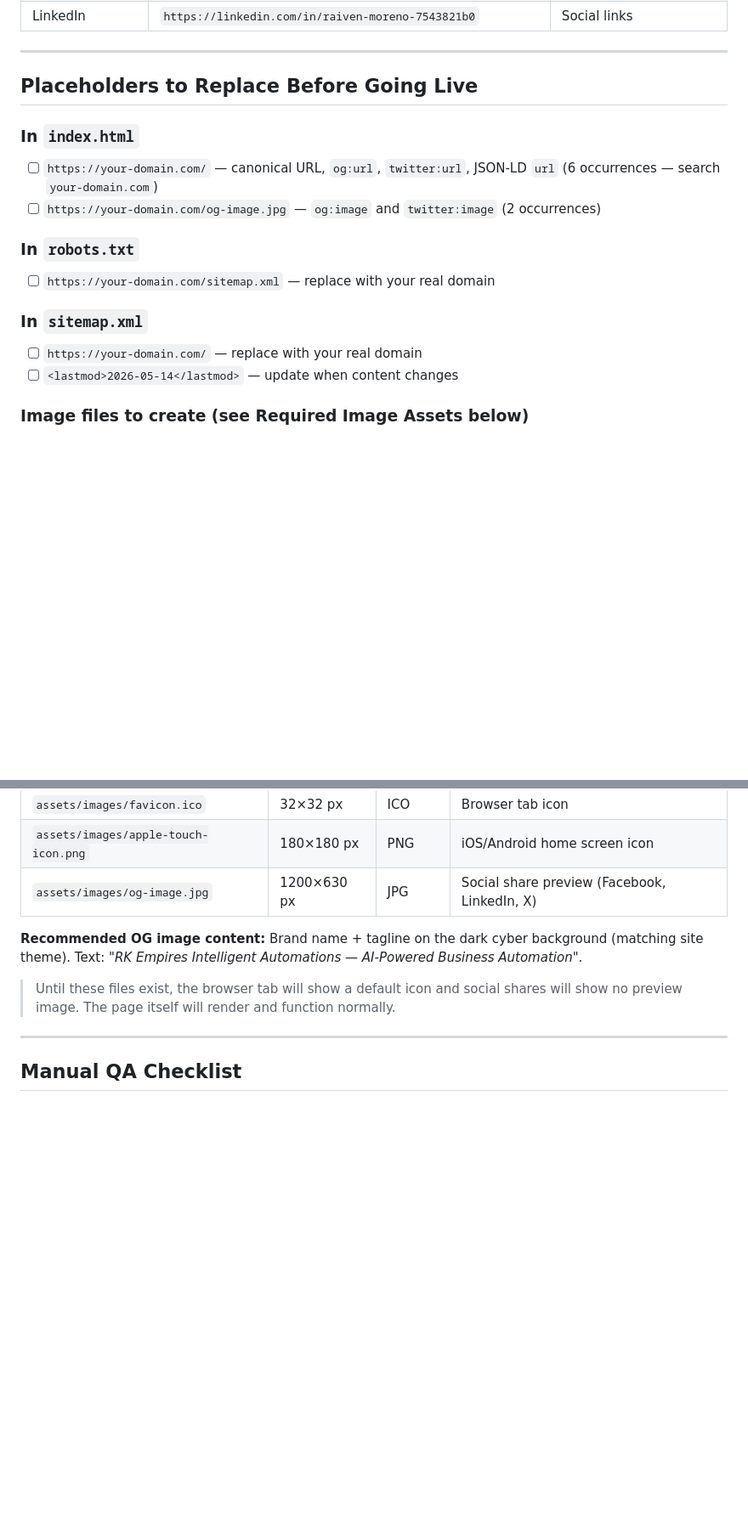
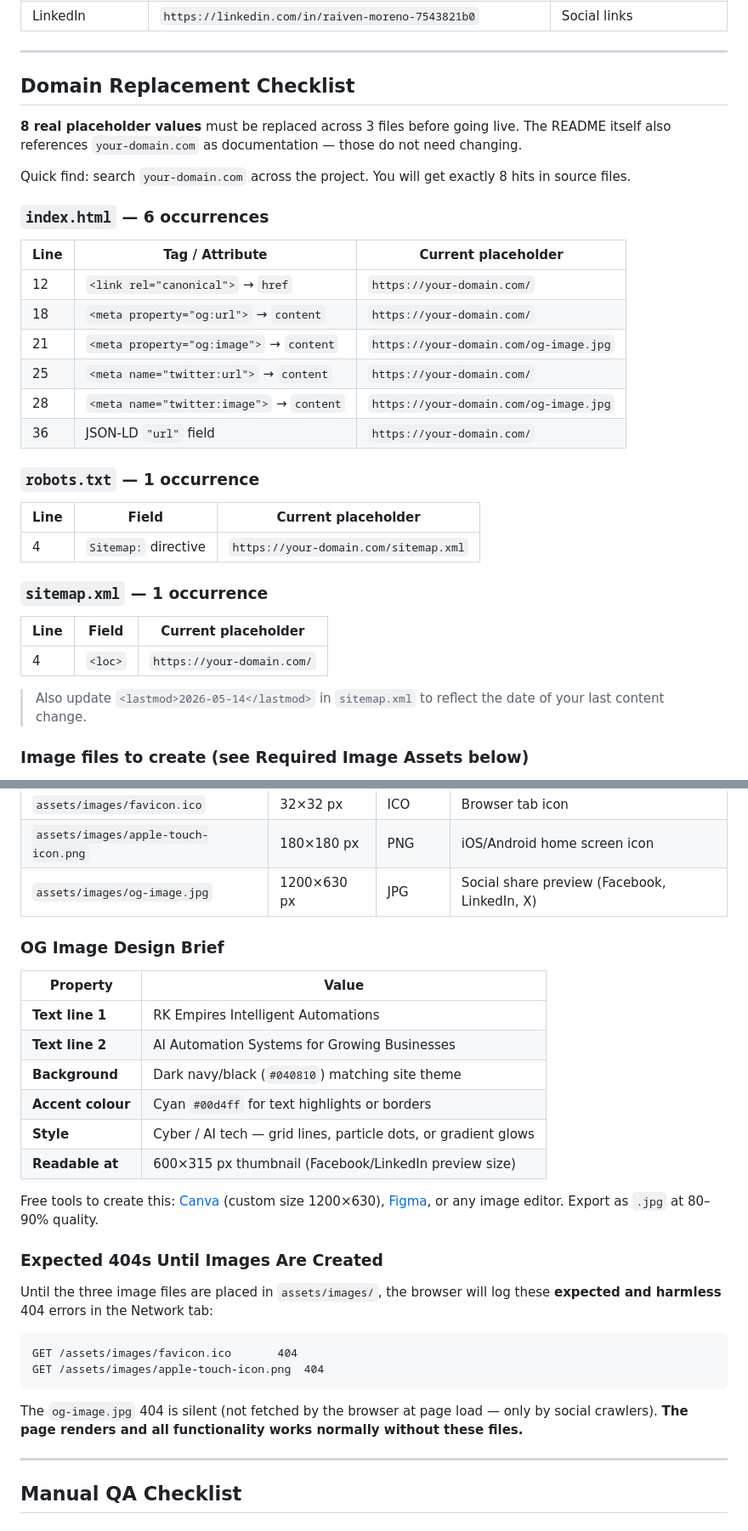
Before and after one commit to Raiven025/RK-Empires-Intelligent-Automations, a Markdown page: README.md, 2 parts joined by grey strips. Shown at 85% size. Drawn GitHub-style; blank space fills up the shorter version.

````diff
--- a/README.md
+++ b/README.md
@@ -56,18 +56,36 @@ Then open `http://localhost:8080`
 
 ---
 
-## Placeholders to Replace Before Going Live
+## Domain Replacement Checklist
 
-### In `index.html`
-- [ ] `https://your-domain.com/` — canonical URL, `og:url`, `twitter:url`, JSON-LD `url` (6 occurrences — search `your-domain.com`)
-- [ ] `https://your-domain.com/og-image.jpg` — `og:image` and `twitter:image` (2 occurrences)
+**8 real placeholder values** must be replaced across 3 files before going live. The README itself also references `your-domain.com` as documentation — those do not need changing.
 
-### In `robots.txt`
-- [ ] `https://your-domain.com/sitemap.xml` — replace with your real domain
+Quick find: search `your-domain.com` across the project. You will get exactly 8 hits in source files.
 
-### In `sitemap.xml`
-- [ ] `https://your-domain.com/` — replace with your real domain
-- [ ] `<lastmod>2026-05-14</lastmod>` — update when content changes
+### `index.html` — 6 occurrences
+
+| Line | Tag / Attribute | Current placeholder |
+|---|---|---|
+| 12 | `<link rel="canonical">` → `href` | `https://your-domain.com/` |
+| 18 | `<meta property="og:url">` → `content` | `https://your-domain.com/` |
+| 21 | `<meta property="og:image">` → `content` | `https://your-domain.com/og-image.jpg` |
+| 25 | `<meta name="twitter:url">` → `content` | `https://your-domain.com/` |
+| 28 | `<meta name="twitter:image">` → `content` | `https://your-domain.com/og-image.jpg` |
+| 36 | JSON-LD `"url"` field | `https://your-domain.com/` |
+
+### `robots.txt` — 1 occurrence
+
+| Line | Field | Current placeholder |
+|---|---|---|
+| 4 | `Sitemap:` directive | `https://your-domain.com/sitemap.xml` |
+
+### `sitemap.xml` — 1 occurrence
+
+| Line | Field | Current placeholder |
+|---|---|---|
+| 4 | `<loc>` | `https://your-domain.com/` |
+
+> Also update `<lastmod>2026-05-14</lastmod>` in `sitemap.xml` to reflect the date of your last content change.
 
 ### Image files to create (see Required Image Assets below)
 - [ ] `assets/images/favicon.ico`
@@ -86,9 +104,29 @@ Three image files are referenced in `index.html` but not yet created. Generate o
 | `assets/images/apple-touch-icon.png` | 180×180 px | PNG | iOS/Android home screen icon |
 | `assets/images/og-image.jpg` | 1200×630 px | JPG | Social share preview (Facebook, LinkedIn, X) |
 
-**Recommended OG image content:** Brand name + tagline on the dark cyber background (matching site theme). Text: *"RK Empires Intelligent Automations — AI-Powered Business Automation"*.
+### OG Image Design Brief
 
-> Until these files exist, the browser tab will show a default icon and social shares will show no preview image. The page itself will render and function normally.
+| Property | Value |
+|---|---|
+| **Text line 1** | RK Empires Intelligent Automations |
+| **Text line 2** | AI Automation Systems for Growing Businesses |
+| **Background** | Dark navy/black (`#040810`) matching site theme |
+| **Accent colour** | Cyan `#00d4ff` for text highlights or borders |
+| **Style** | Cyber / AI tech — grid lines, particle dots, or gradient glows |
+| **Readable at** | 600×315 px thumbnail (Facebook/LinkedIn preview size) |
+
+Free tools to create this: [Canva](https://canva.com) (custom size 1200×630), [Figma](https://figma.com), or any image editor. Export as `.jpg` at 80–90% quality.
+
+### Expected 404s Until Images Are Created
+
+Until the three image files are placed in `assets/images/`, the browser will log these **expected and harmless** 404 errors in the Network tab:
+
+```
+GET /assets/images/favicon.ico       404
+GET /assets/images/apple-touch-icon.png  404
+```
+
+The `og-image.jpg` 404 is silent (not fetched by the browser at page load — only by social crawlers). **The page renders and all functionality works normally without these files.**
 
 ---
 
````
Also changed, not shown: other parts of README.md (+45 -0 lines).
